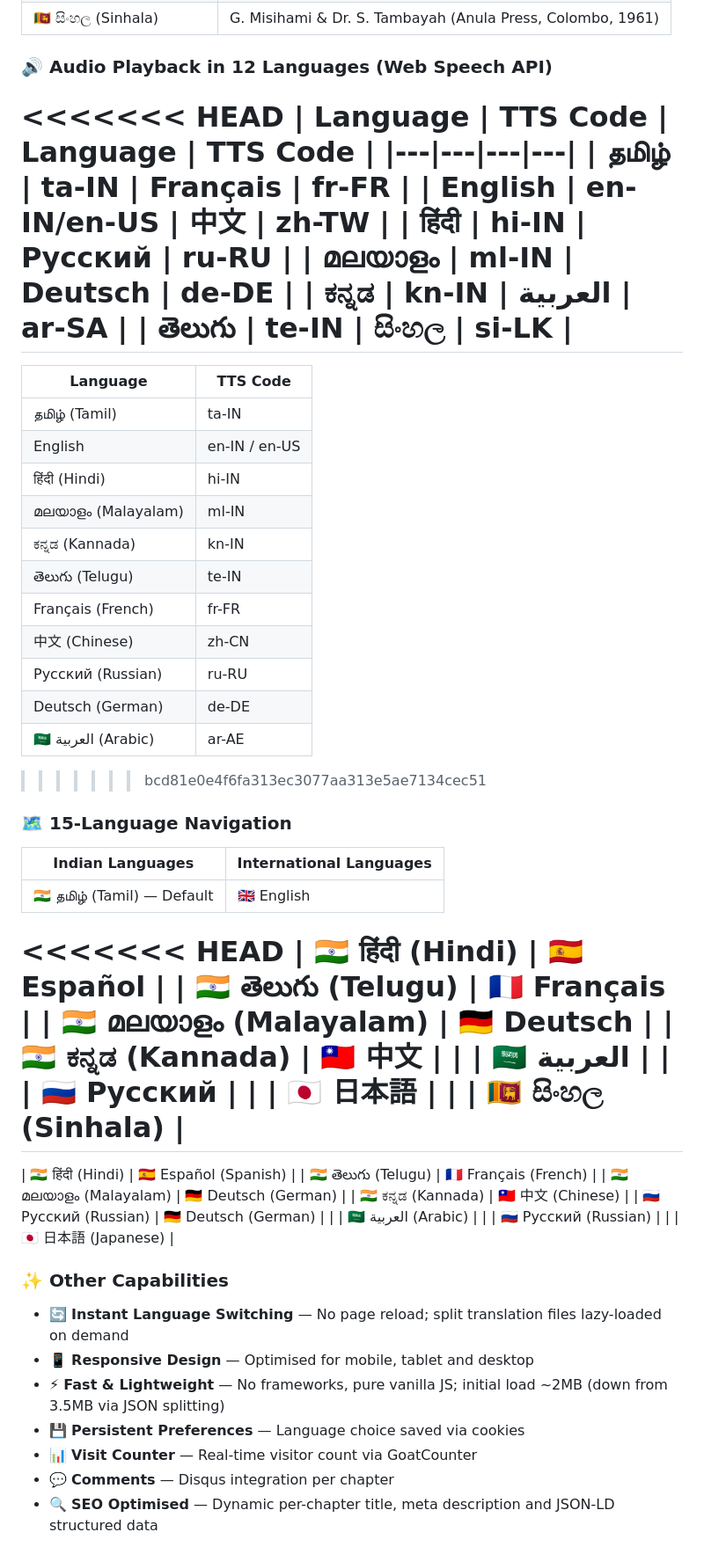
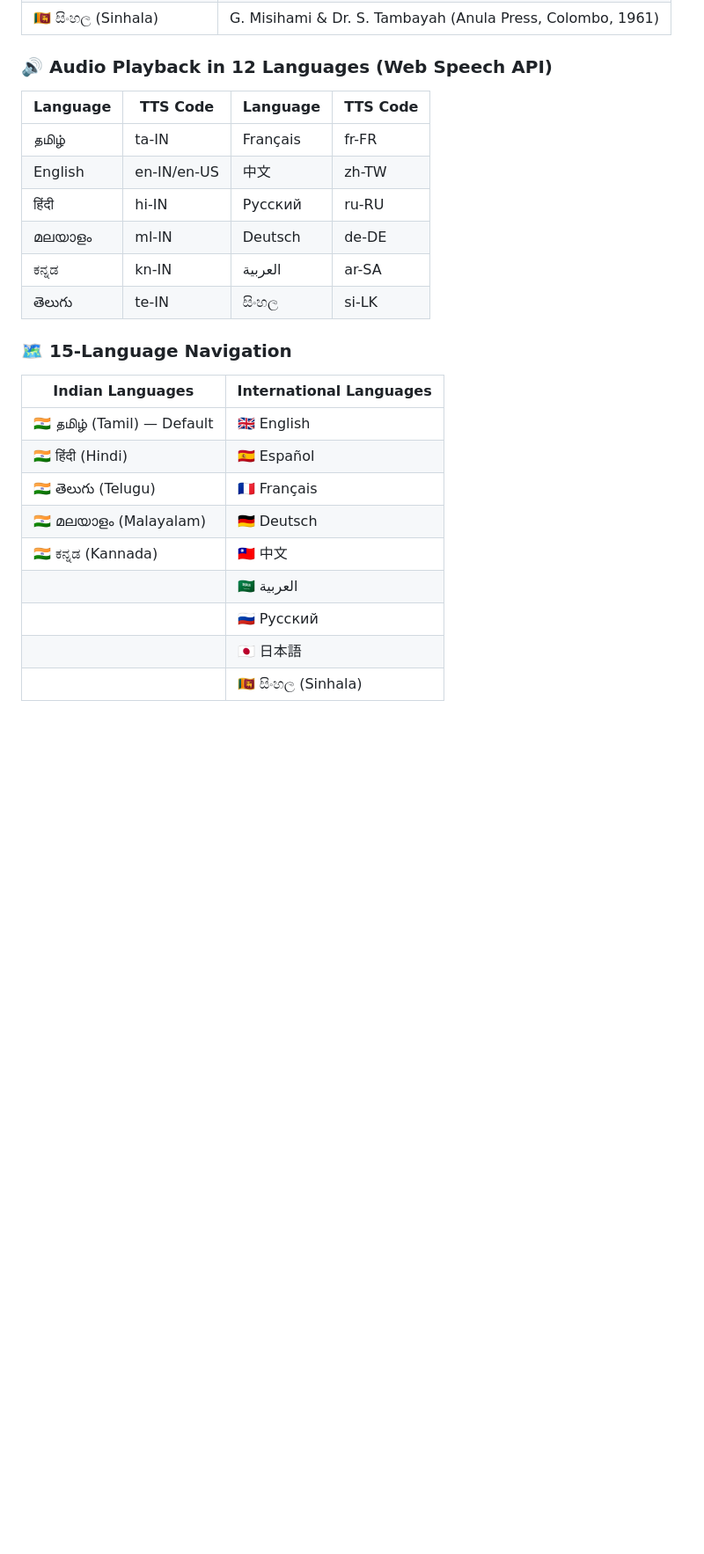
Before and after one commit to gowdhamankarthikeyan/Tirukkural, a Markdown page: README.md, the part around one of its changes. Shown at 88% size. GitHub-like rendering; blank space fills up the shorter version.

```diff
--- a/README.md
+++ b/README.md
@@ -46,7 +46,6 @@ A free, ad-free web application for exploring all 1,330 Tirukkuṟaḷ couplets
 
 ### 🔊 Audio Playback in 12 Languages (Web Speech API)
 
-<<<<<<< HEAD
 | Language | TTS Code | Language | TTS Code |
 |---|---|---|---|
 | தமிழ் | ta-IN | Français | fr-FR |
@@ -55,28 +54,12 @@ A free, ad-free web application for exploring all 1,330 Tirukkuṟaḷ couplets
 | മലയാളം | ml-IN | Deutsch | de-DE |
 | ಕನ್ನಡ | kn-IN | العربية | ar-SA |
 | తెలుగు | te-IN | සිංහල | si-LK |
-=======
-| Language | TTS Code |
-|---|---|
-| தமிழ் (Tamil) | ta-IN |
-| English | en-IN / en-US |
-| हिंदी (Hindi) | hi-IN |
-| മലയാളം (Malayalam) | ml-IN |
-| ಕನ್ನಡ (Kannada) | kn-IN |
-| తెలుగు (Telugu) | te-IN |
-| Français (French) | fr-FR |
-| 中文 (Chinese) | zh-CN |
-| Русский (Russian) | ru-RU |
-| Deutsch (German) | de-DE |
-| 🇸🇦 العربية (Arabic) | ar-AE |
->>>>>>> bcd81e0e4f6fa313ec3077aa313e5ae7134cec51
 
 ### 🗺️ 15-Language Navigation
 
 | Indian Languages | International Languages |
 |---|---|
 | 🇮🇳 தமிழ் (Tamil) — Default | 🇬🇧 English |
-<<<<<<< HEAD
 | 🇮🇳 हिंदी (Hindi) | 🇪🇸 Español |
 | 🇮🇳 తెలుగు (Telugu) | 🇫🇷 Français |
 | 🇮🇳 മലയാളം (Malayalam) | 🇩🇪 Deutsch |
@@ -85,22 +68,3 @@ A free, ad-free web application for exploring all 1,330 Tirukkuṟaḷ couplets
 | | 🇷🇺 Русский |
 | | 🇯🇵 日本語 |
 | | 🇱🇰 සිංහල (Sinhala) |
-=======
-| 🇮🇳 हिंदी (Hindi) | 🇪🇸 Español (Spanish) |
-| 🇮🇳 తెలుగు (Telugu) | 🇫🇷 Français (French) |
-| 🇮🇳 മലയാളം (Malayalam) | 🇩🇪 Deutsch (German) |
-| 🇮🇳 ಕನ್ನಡ (Kannada) | 🇹🇼 中文 (Chinese) |
-| 🇷🇺 Русский (Russian) | 🇩🇪 Deutsch (German) |
-| | 🇸🇦 العربية (Arabic) |
-| | 🇷🇺 Русский (Russian) |
-| | 🇯🇵 日本語 (Japanese) |
-
-### ✨ Other Capabilities
-- 🔄 **Instant Language Switching** — No page reload; split translation files lazy-loaded on demand
-- 📱 **Responsive Design** — Optimised for mobile, tablet and desktop
-- ⚡ **Fast & Lightweight** — No frameworks, pure vanilla JS; initial load ~2MB (down from 3.5MB via JSON splitting)
-- 💾 **Persistent Preferences** — Language choice saved via cookies
-- 📊 **Visit Counter** — Real-time visitor count via GoatCounter
-- 💬 **Comments** — Disqus integration per chapter
-- 🔍 **SEO Optimised** — Dynamic per-chapter title, meta description and JSON-LD structured data
-
```
Also changed, not shown: other parts of README.md (+0 -43 lines).
